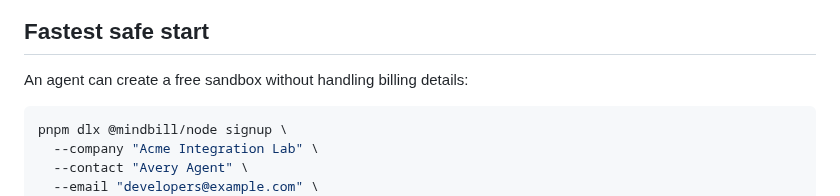
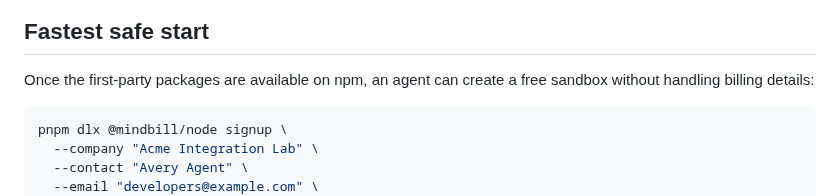
Before and after one commit to incidentfox/mindbill-widgets, a Markdown page: README.md, the part around one of its changes. Drawn GitHub-style.

````diff
--- a/README.md
+++ b/README.md
@@ -17,6 +40,7 @@ All three packages are published publicly on npm with provenance from this repos
 ## Fastest safe start
 
-An agent can create a free sandbox without handling billing details:
+Once the first-party packages are available on npm, an agent can create a free
+sandbox without handling billing details:
 
 ```bash
 pnpm dlx @mindbill/node signup \
````
Also changed, not shown: other parts of README.md (+24 -1 lines), docs/widgets.md (+21 -0 lines), docs/images/widget-bill-from-report-mobile.png (added), docs/images/widget-bill-from-report.png (added), docs/images/widget-bill-timeline-mobile.png (added), docs/images/widget-bill-timeline.png (added), docs/images/widget-collections.png (added), docs/images/widget-onboarding.png (added), 2 other files.
